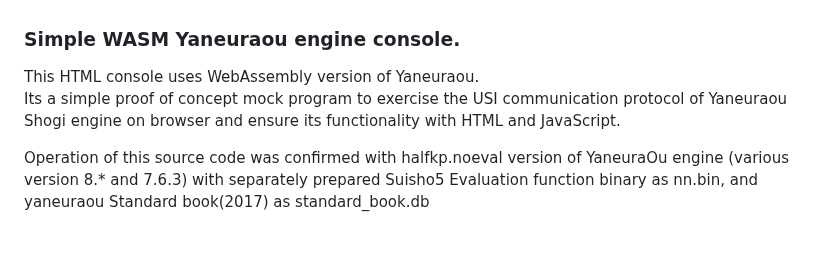
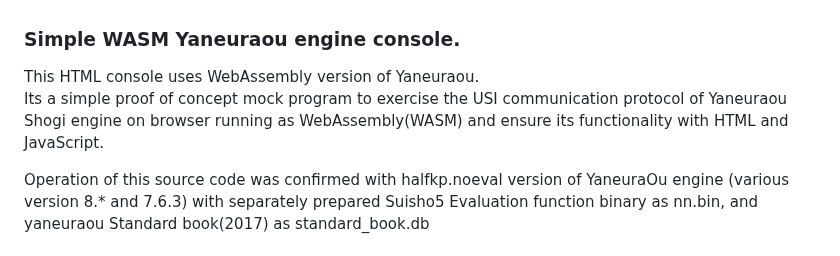
Before and after one commit to a2life/shogi_engine_wasm_web_console, a Markdown page: readme.md, the part around the change. GitHub-like rendering.

Commit message:
Update README to specify WASM execution
Clarified the description of the Yaneuraou engine console to specify that it runs as WebAssembly.

```diff
--- a/readme.md
+++ b/readme.md
@@ -1,7 +1,7 @@
 ### Simple WASM Yaneuraou engine console.
 
 This HTML console uses WebAssembly version of Yaneuraou.
-Its a simple proof of concept mock program to exercise the USI communication protocol of Yaneuraou Shogi engine on browser and ensure its functionality with HTML and JavaScript.
+Its a simple proof of concept mock program to exercise the USI communication protocol of Yaneuraou Shogi engine on browser running as WebAssembly(WASM) and ensure its functionality with HTML and JavaScript.
 
 Operation of this source code was confirmed with halfkp.noeval version of YaneuraOu engine (various version 8.* and 7.6.3) with
 separately prepared Suisho5 Evaluation function binary as nn.bin,  and
```
